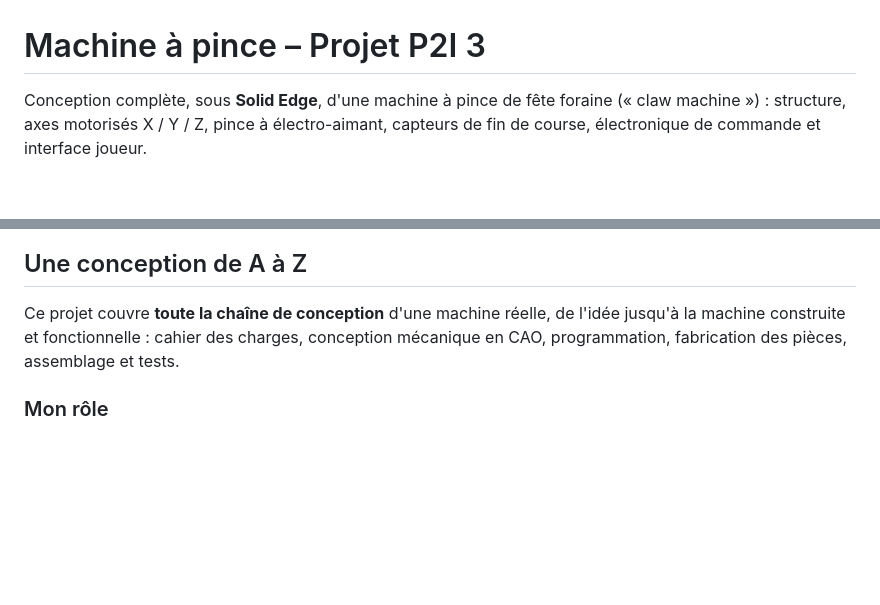
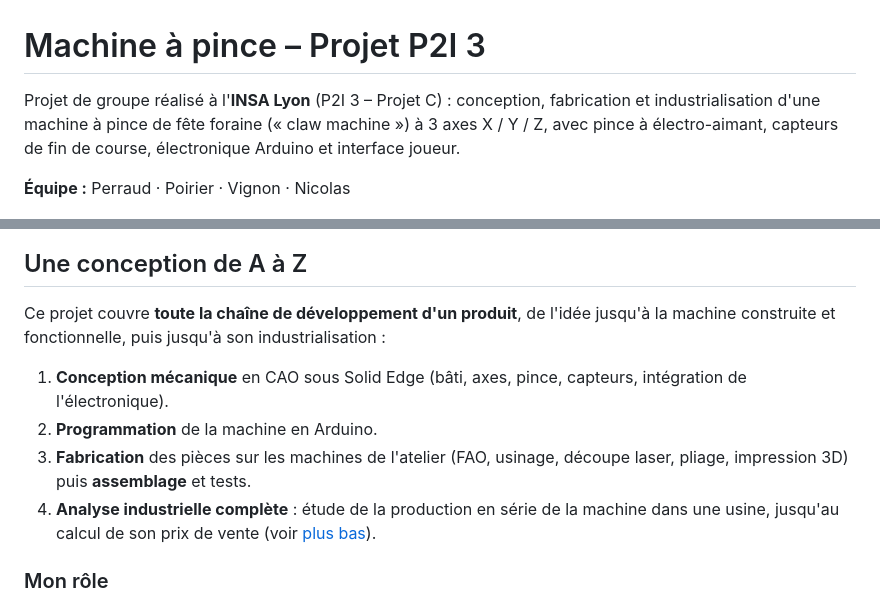
Before and after one commit to bastianpoirier/machine-a-pince-p2i, a Markdown page: README.md, 2 parts joined by grey strips. GitHub-like rendering; blank space fills up the shorter version.

```diff
--- a/README.md
+++ b/README.md
@@ -1,12 +1,19 @@
 # Machine à pince – Projet P2I 3
 
-Conception complète, sous **Solid Edge**, d'une machine à pince de fête foraine (« claw machine ») : structure, axes motorisés X / Y / Z, pince à électro-aimant, capteurs de fin de course, électronique de commande et interface joueur.
+Projet de groupe réalisé à l'**INSA Lyon** (P2I 3 – Projet C) : conception, fabrication et industrialisation d'une machine à pince de fête foraine (« claw machine ») à 3 axes X / Y / Z, avec pince à électro-aimant, capteurs de fin de course, électronique Arduino et interface joueur.
+
+**Équipe :** Perraud · Poirier · Vignon · Nicolas
 
 ![Vue d'ensemble de la machine](images/vue_ensemble.png)
 
 ## Une conception de A à Z
 
-Ce projet couvre **toute la chaîne de conception** d'une machine réelle, de l'idée jusqu'à la machine construite et fonctionnelle : cahier des charges, conception mécanique en CAO, programmation, fabrication des pièces, assemblage et tests.
+Ce projet couvre **toute la chaîne de développement d'un produit**, de l'idée jusqu'à la machine construite et fonctionnelle, puis jusqu'à son industrialisation :
+
+1. **Conception mécanique** en CAO sous Solid Edge (bâti, axes, pince, capteurs, intégration de l'électronique).
+2. **Programmation** de la machine en Arduino.
+3. **Fabrication** des pièces sur les machines de l'atelier (FAO, usinage, découpe laser, pliage, impression 3D) puis **assemblage** et tests.
+4. **Analyse industrielle complète** : étude de la production en série de la machine dans une usine, jusqu'au calcul de son prix de vente (voir [plus bas](#analyse-industrielle)).
 
 ### Mon rôle
 
```
Also changed, not shown: other parts of README.md (+27 -0 lines).
